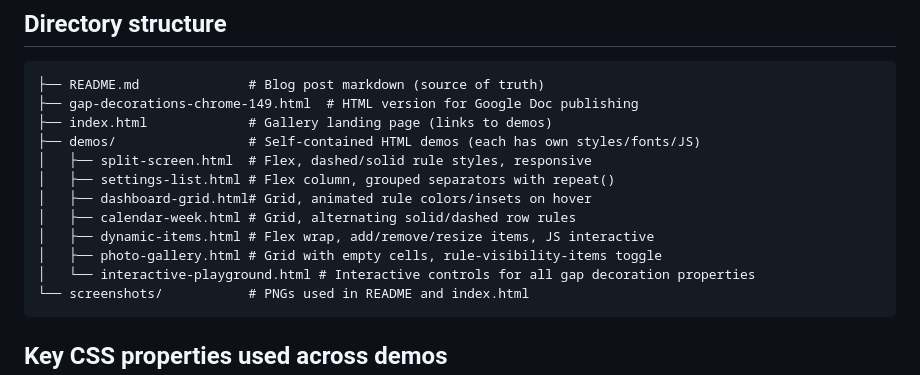
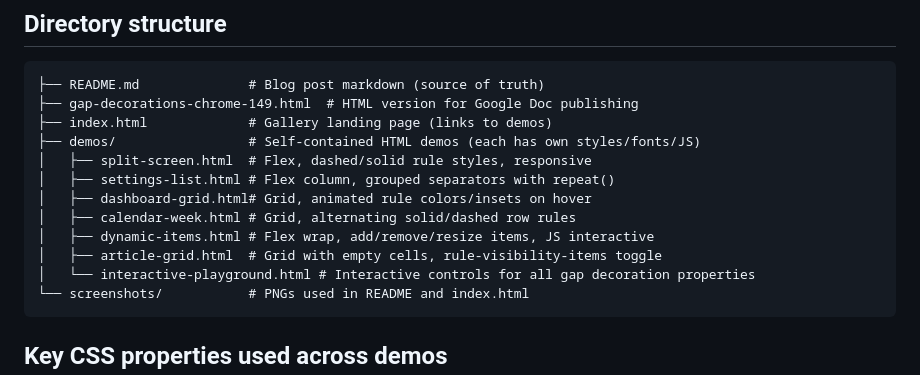
Before and after one commit to jav099/gap-decorations-blog-demos, a Markdown page: .claude/CLAUDE.md, the part around the change. GitHub-like rendering.

````diff
--- a/.claude/CLAUDE.md
+++ b/.claude/CLAUDE.md
@@ -20,7 +20,7 @@ Demos for the Chrome 149 gap decorations blog post. Hosted on GitHub Pages.
 │   ├── dashboard-grid.html# Grid, animated rule colors/insets on hover
 │   ├── calendar-week.html # Grid, alternating solid/dashed row rules
 │   ├── dynamic-items.html # Flex wrap, add/remove/resize items, JS interactive
-│   ├── photo-gallery.html # Grid with empty cells, rule-visibility-items toggle
+│   ├── article-grid.html  # Grid with empty cells, rule-visibility-items toggle
 │   └── interactive-playground.html # Interactive controls for all gap decoration properties
 └── screenshots/           # PNGs used in README and index.html
 ```
````
Also changed, not shown: README.md (+5 -5 lines), screenshots/article-grid.png (added), screenshots/image-gallery.png (deleted), 3 other files.
